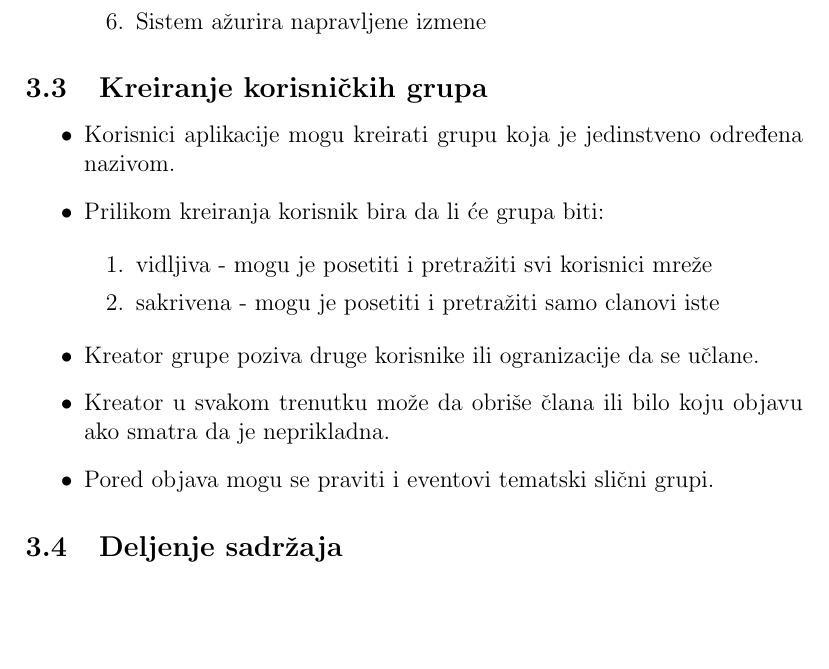
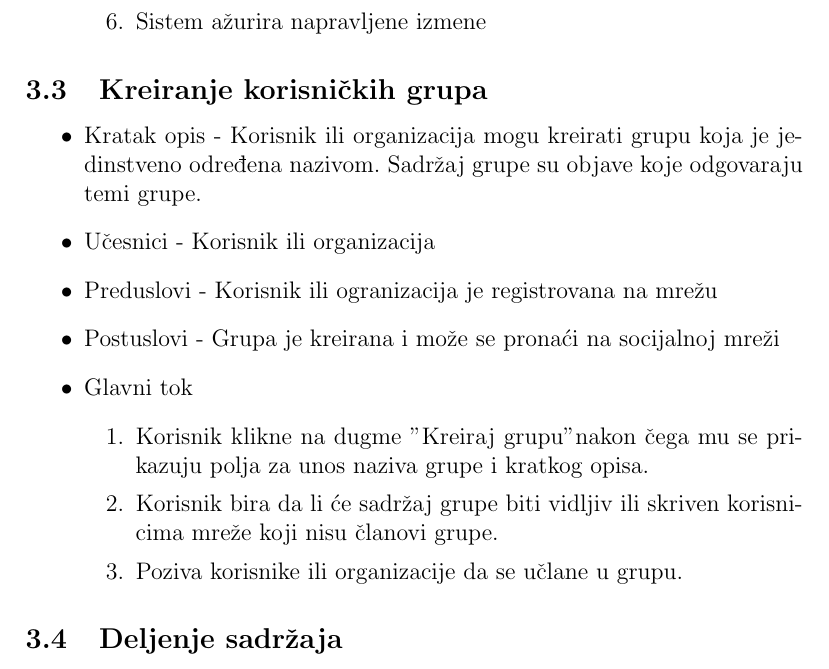
Before and after one commit to jdmitrovic/StudentskaSocijalnaMreza, a LaTeX document (studentska_socijalna_mreza.tex, which reads sekcije/3.slucajevi_upotrebe.tex): part of page 8 of 11, cut so that both start at the same text, the shorter picture padded with empty space. Compiled offline with pdfLaTeX.

Commit message:
Update 3.slucajevi_upotrebe.tex

```diff
--- a/sekcije/3.slucajevi_upotrebe.tex
+++ b/sekcije/3.slucajevi_upotrebe.tex
@@ -76,18 +76,18 @@
 
 \subsection{Kreiranje korisničkih grupa}
 \begin{itemize}
-\item Korisnici aplikacije mogu kreirati grupu koja je jedinstveno određena nazivom.
-\item Prilikom kreiranja korisnik bira da li će grupa biti:
+\item Kratak opis - Korisnik ili organizacija mogu kreirati grupu koja je jedinstveno određena nazivom. Sadržaj grupe su objave koje odgovaraju temi grupe.
+\item Učesnici - Korisnik ili organizacija
+\item Preduslovi - Korisnik ili ogranizacija je registrovana na mrežu
+\item Postuslovi - Grupa je kreirana i može se pronaći na socijalnoj mreži
+\item Glavni tok
+    \begin{enumerate}
+	\item Korisnik klikne na dugme "Kreiraj grupu" nakon čega mu se prikazuju polja za unos naziva grupe i kratkog opisa.
+	\item Korisnik bira da li će sadržaj grupe biti vidljiv ili skriven korisnicima mreže koji nisu članovi grupe.
+	\item Poziva korisnike ili organizacije da se učlane u grupu.
+    \end{enumerate}
+\end{itemize}
 
-\begin{enumerate}
-\item vidljiva - mogu je posetiti i pretražiti svi korisnici mreže
-\item sakrivena - mogu je posetiti i pretražiti samo clanovi iste
-\end{enumerate}
-
-\item	Kreator grupe poziva druge korisnike ili ogranizacije da se učlane.
-\item	Kreator u svakom trenutku može da obriše člana ili bilo koju objavu ako smatra da je neprikladna.
-\item	Pored objava mogu se praviti i eventovi tematski slični grupi.
-\end{itemize}
 
 \subsection{Deljenje sadržaja}
 \begin{itemize}
```
